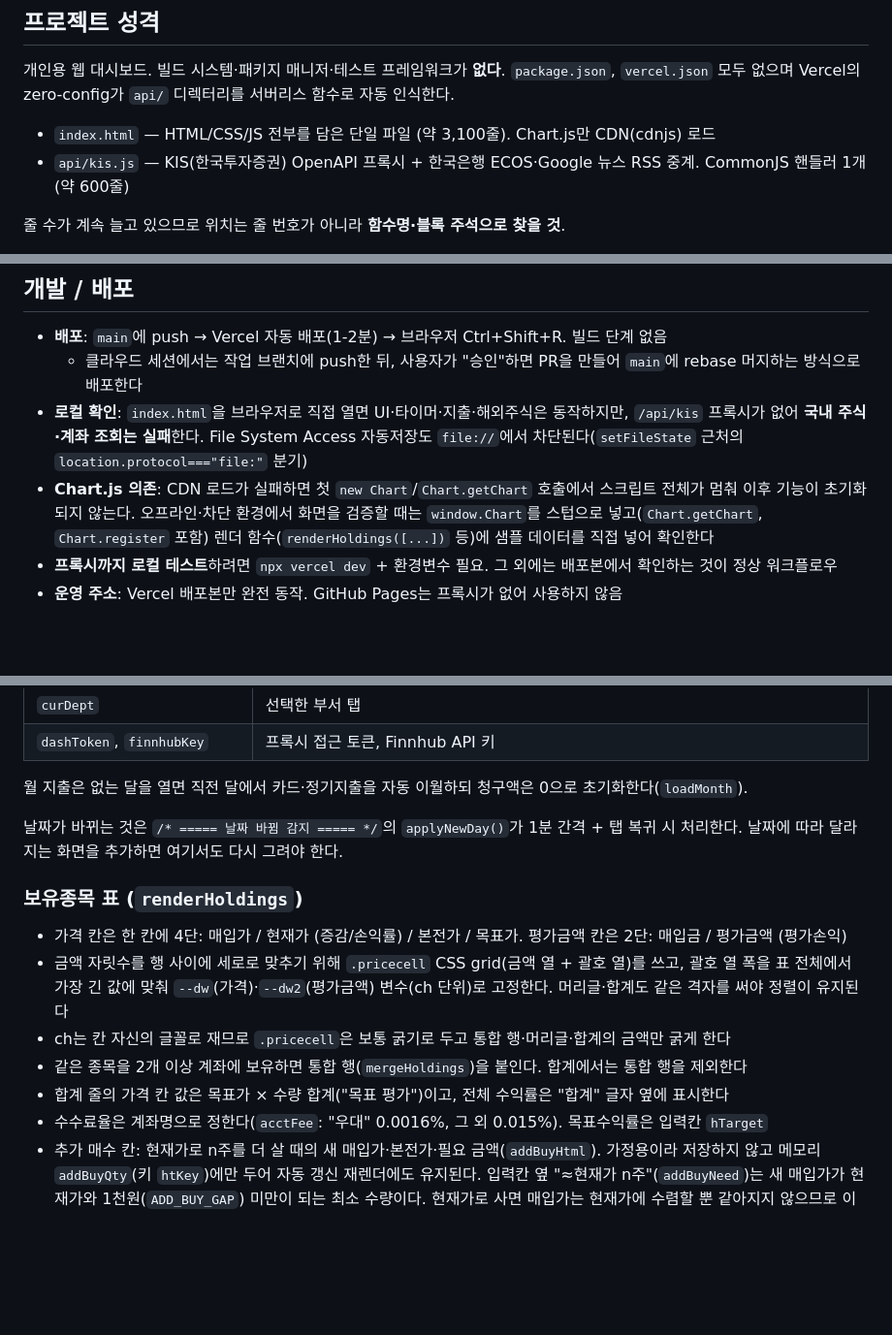
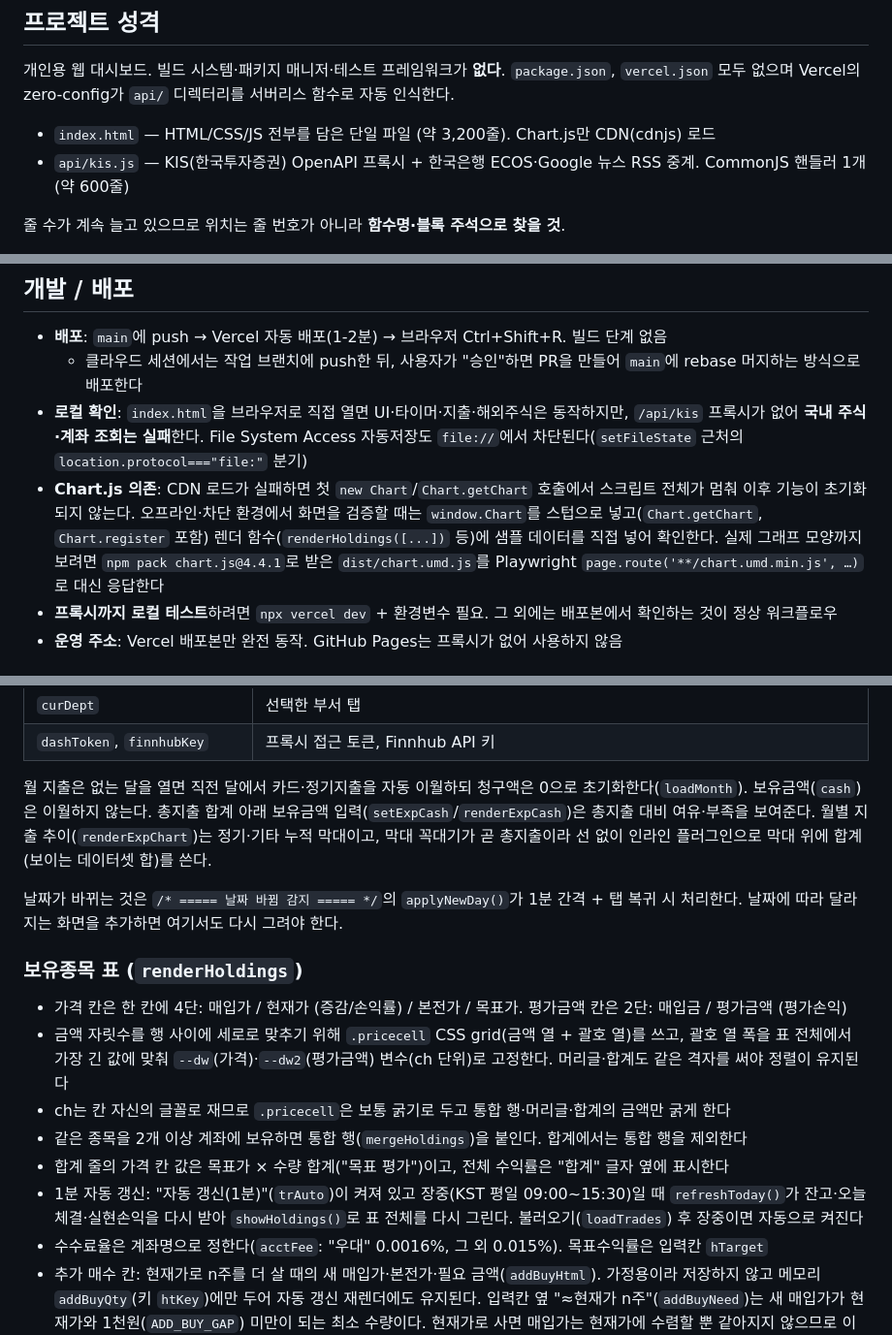
Before and after one commit to Anoirim/my-dashboard, a Markdown page: CLAUDE.md, 3 parts joined by grey strips. Shown at 97% size. Drawn GitHub-style; blank space fills up the shorter version.

Commit message:
문서와 Serena 체크포인트를 최신 코드에 맞게 갱신
- CLAUDE.md: 줄 수, 월 지출 보유금액·추이 그래프, 1분 자동 갱신 흐름,
  월 총지출 공식 중복 지점, 실제 Chart.js로 화면 검증하는 방법 추가
- checkpoint.md: PR #7~#11 작업(추가 매수·예수금 초과 적색·보유금액·추이 그래프) 반영

Co-Authored-By: Claude Opus 5.5 <noreply@anthropic.com>
Claude-Session: https://claude.ai/code/session_018beRNBxkR4QyMnf2WPcuiw

```diff
--- a/CLAUDE.md
+++ b/CLAUDE.md
@@ -6,7 +6,7 @@ This file provides guidance to Claude Code (claude.ai/code) when working with co
 
 개인용 웹 대시보드. 빌드 시스템·패키지 매니저·테스트 프레임워크가 **없다**. `package.json`, `vercel.json` 모두 없으며 Vercel의 zero-config가 `api/` 디렉터리를 서버리스 함수로 자동 인식한다.
 
-- `index.html` — HTML/CSS/JS 전부를 담은 단일 파일 (약 3,100줄). Chart.js만 CDN(cdnjs) 로드
+- `index.html` — HTML/CSS/JS 전부를 담은 단일 파일 (약 3,200줄). Chart.js만 CDN(cdnjs) 로드
 - `api/kis.js` — KIS(한국투자증권) OpenAPI 프록시 + 한국은행 ECOS·Google 뉴스 RSS 중계. CommonJS 핸들러 1개 (약 600줄)
 
 줄 수가 계속 늘고 있으므로 위치는 줄 번호가 아니라 **함수명·블록 주석으로 찾을 것**.
@@ -16,7 +16,7 @@ This file provides guidance to Claude Code (claude.ai/code) when working with co
 - **배포**: `main`에 push → Vercel 자동 배포(1-2분) → 브라우저 Ctrl+Shift+R. 빌드 단계 없음
   - 클라우드 세션에서는 작업 브랜치에 push한 뒤, 사용자가 "승인"하면 PR을 만들어 `main`에 rebase 머지하는 방식으로 배포한다
 - **로컬 확인**: `index.html`을 브라우저로 직접 열면 UI·타이머·지출·해외주식은 동작하지만, `/api/kis` 프록시가 없어 **국내 주식·계좌 조회는 실패**한다. File System Access 자동저장도 `file://`에서 차단된다(`setFileState` 근처의 `location.protocol==="file:"` 분기)
-- **Chart.js 의존**: CDN 로드가 실패하면 첫 `new Chart`/`Chart.getChart` 호출에서 스크립트 전체가 멈춰 이후 기능이 초기화되지 않는다. 오프라인·차단 환경에서 화면을 검증할 때는 `window.Chart`를 스텁으로 넣고(`Chart.getChart`, `Chart.register` 포함) 렌더 함수(`renderHoldings([...])` 등)에 샘플 데이터를 직접 넣어 확인한다
+- **Chart.js 의존**: CDN 로드가 실패하면 첫 `new Chart`/`Chart.getChart` 호출에서 스크립트 전체가 멈춰 이후 기능이 초기화되지 않는다. 오프라인·차단 환경에서 화면을 검증할 때는 `window.Chart`를 스텁으로 넣고(`Chart.getChart`, `Chart.register` 포함) 렌더 함수(`renderHoldings([...])` 등)에 샘플 데이터를 직접 넣어 확인한다. 실제 그래프 모양까지 보려면 `npm pack chart.js@4.4.1`로 받은 `dist/chart.umd.js`를 Playwright `page.route('**/chart.umd.min.js', …)`로 대신 응답한다
 - **프록시까지 로컬 테스트**하려면 `npx vercel dev` + 환경변수 필요. 그 외에는 배포본에서 확인하는 것이 정상 워크플로우
 - **운영 주소**: Vercel 배포본만 완전 동작. GitHub Pages는 프록시가 없어 사용하지 않음
 
@@ -71,7 +71,7 @@ This file provides guidance to Claude Code (claude.ai/code) when working with co
 | `curDept` | 선택한 부서 탭 |
 | `dashToken`, `finnhubKey` | 프록시 접근 토큰, Finnhub API 키 |
 
-월 지출은 없는 달을 열면 직전 달에서 카드·정기지출을 자동 이월하되 청구액은 0으로 초기화한다(`loadMonth`).
+월 지출은 없는 달을 열면 직전 달에서 카드·정기지출을 자동 이월하되 청구액은 0으로 초기화한다(`loadMonth`). 보유금액(`cash`)은 이월하지 않는다. 총지출 합계 아래 보유금액 입력(`setExpCash`/`renderExpCash`)은 총지출 대비 여유·부족을 보여준다. 월별 지출 추이(`renderExpChart`)는 정기·기타 누적 막대이고, 막대 꼭대기가 곧 총지출이라 선 없이 인라인 플러그인으로 막대 위에 합계(보이는 데이터셋 합)를 쓴다.
 
 날짜가 바뀌는 것은 `/* ===== 날짜 바뀜 감지 ===== */`의 `applyNewDay()`가 1분 간격 + 탭 복귀 시 처리한다. 날짜에 따라 달라지는 화면을 추가하면 여기서도 다시 그려야 한다.
 
@@ -82,6 +82,7 @@ This file provides guidance to Claude Code (claude.ai/code) when working with co
 - ch는 칸 자신의 글꼴로 재므로 `.pricecell`은 보통 굵기로 두고 통합 행·머리글·합계의 금액만 굵게 한다
 - 같은 종목을 2개 이상 계좌에 보유하면 통합 행(`mergeHoldings`)을 붙인다. 합계에서는 통합 행을 제외한다
 - 합계 줄의 가격 칸 값은 목표가 × 수량 합계("목표 평가")이고, 전체 수익률은 "합계" 글자 옆에 표시한다
+- 1분 자동 갱신: "자동 갱신(1분)"(`trAuto`)이 켜져 있고 장중(KST 평일 09:00~15:30)일 때 `refreshToday()`가 잔고·오늘 체결·실현손익을 다시 받아 `showHoldings()`로 표 전체를 다시 그린다. 불러오기(`loadTrades`) 후 장중이면 자동으로 켜진다
 - 수수료율은 계좌명으로 정한다(`acctFee`: "우대" 0.0016%, 그 외 0.015%). 목표수익률은 입력칸 `hTarget`
 - 추가 매수 칸: 현재가로 n주를 더 살 때의 새 매입가·본전가·필요 금액(`addBuyHtml`). 가정용이라 저장하지 않고 메모리 `addBuyQty`(키 `htKey`)에만 두어 자동 갱신 재렌더에도 유지된다. 입력칸 옆 "≈현재가 n주"(`addBuyNeed`)는 새 매입가가 현재가와 1천원(`ADD_BUY_GAP`) 미만이 되는 최소 수량이다. 현재가로 사면 매입가는 현재가에 수렴할 뿐 같아지지 않으므로 이 기준을 쓴다. 필요 금액이 그 계좌 예수금(`acctCash`: `lastBal.summary`의 `cashD2||cash`)보다 많으면 적색, 잔고를 아직 못 받았으면 색을 바꾸지 않는다
 
```
Also changed, not shown: other parts of CLAUDE.md (+1 -0 lines), 1 other file.
